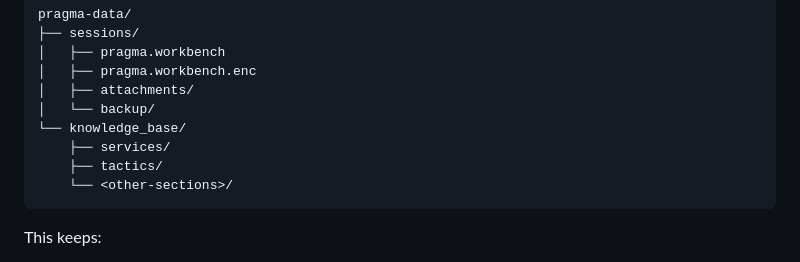
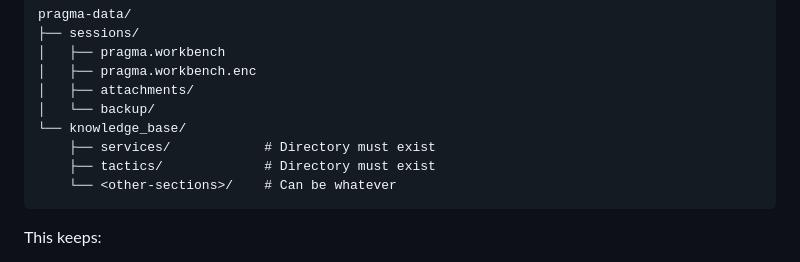
Before and after one commit to VJakoby/pragma-workbench, a Markdown page: SETUP.md, the part around the change. Rendered like a GitHub page.

Commit message:
Update directory existence notes in SETUP.md
Clarified directory existence requirements in knowledge base.

````diff
--- a/SETUP.md
+++ b/SETUP.md
@@ -115,9 +115,9 @@ pragma-data/
 │   ├── attachments/
 │   └── backup/
 └── knowledge_base/
-    ├── services/
-    ├── tactics/
-    └── <other-sections>/
+    ├── services/            # Directory must exist
+    ├── tactics/             # Directory must exist
+    └── <other-sections>/    # Can be whatever
 ```
 
 This keeps:
````
